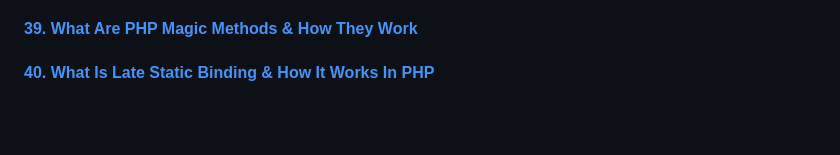
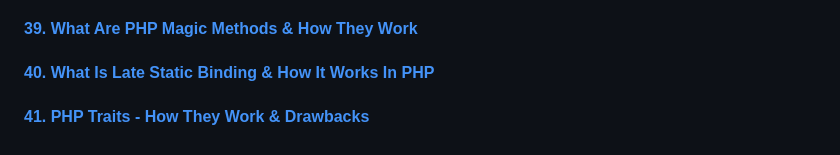
Before and after one commit to aristizabaru/learn-php-the-right-way, a Markdown page: README.md, the part around the change. Rendered like a GitHub page; blank space fills up the shorter version.

Commit message:
docs: add lesson 41

```diff
--- a/README.md
+++ b/README.md
@@ -103,3 +103,5 @@ This repository is divided by the lessons (videos) that are part of the [Learn P
 #### [39. What Are PHP Magic Methods & How They Work](39_magic_methods)
 
 #### [40. What Is Late Static Binding & How It Works In PHP](40_late_static_binding)
+
+#### [41. PHP Traits - How They Work & Drawbacks](41_traits)
```
